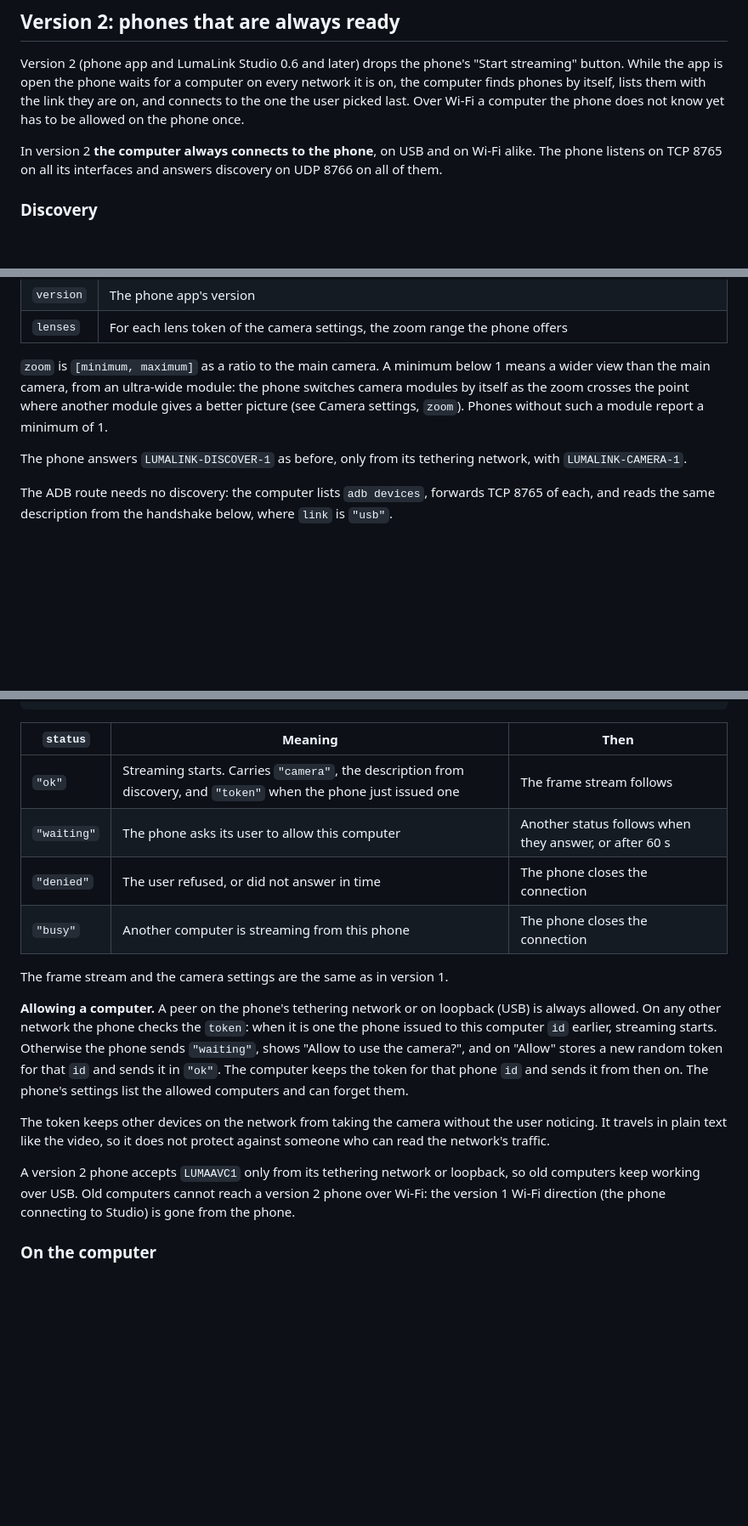
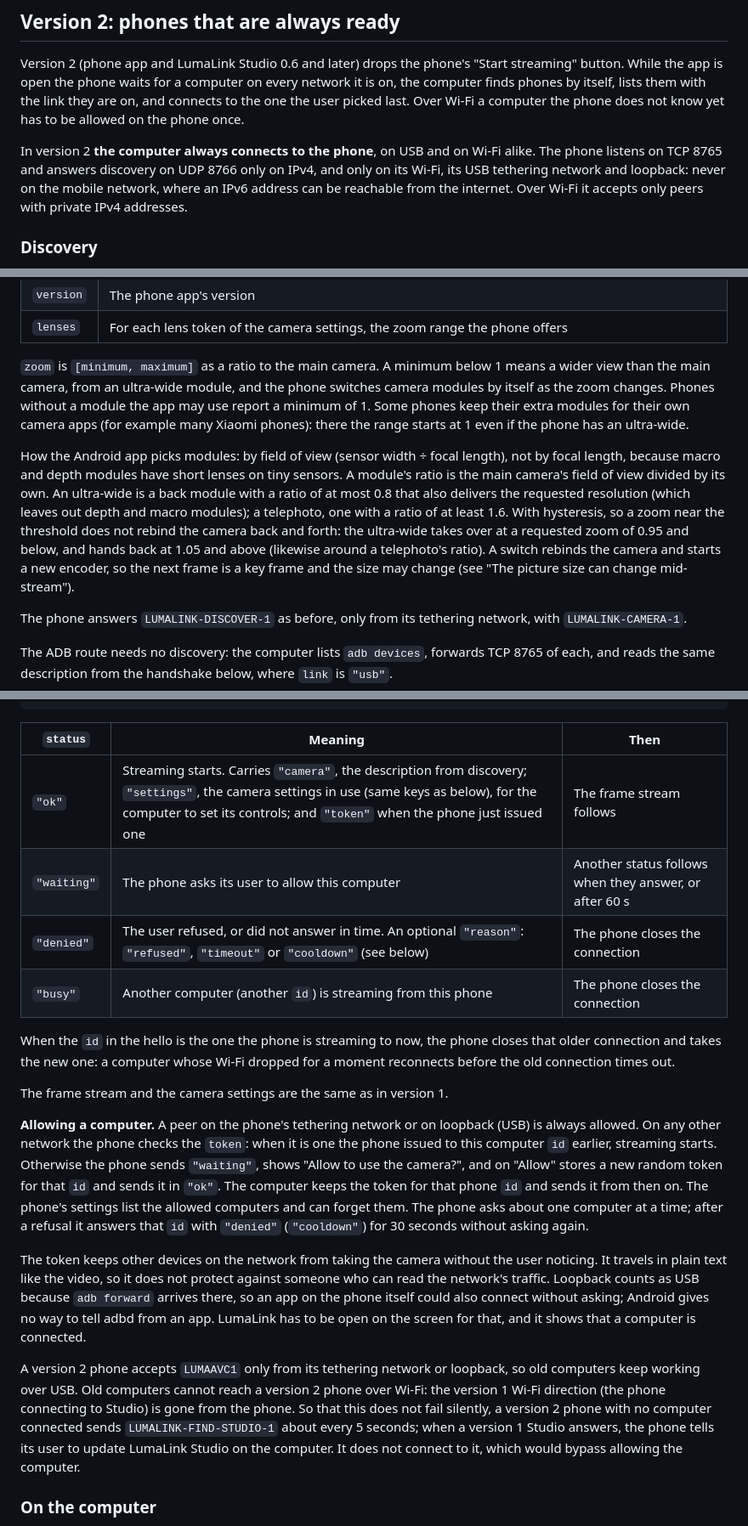
Before and after one commit to tryshyzov/lumacam, a Markdown page: docs/protocol.md, 3 parts joined by grey strips. Shown at 85% size. Rendered like a GitHub page; blank space fills up the shorter version.

Commit message:
Fold the Windows agent's review into protocol version 2
Modules picked by field of view with hysteresis; the phone listens only
on IPv4 Wi-Fi, tethering and loopback, and takes private Wi-Fi peers;
the same computer reconnecting replaces its old stream instead of busy;
one prompt at a time and a cooldown after a refusal; ok carries the
settings in use and denied a reason; a v2 phone tells its user when only
an old Studio answers on Wi-Fi; loopback counting as USB is noted.

Co-Authored-By: Claude Opus 5.5 <noreply@anthropic.com>
Claude-Session: https://claude.ai/code/session_011W86hoVTE82RUvNrM2xAnr

```diff
--- a/docs/protocol.md
+++ b/docs/protocol.md
@@ -185,8 +185,10 @@ picked last. Over Wi-Fi a computer the phone does not know yet has to be
 allowed on the phone once.
 
 In version 2 **the computer always connects to the phone**, on USB and on
-Wi-Fi alike. The phone listens on TCP 8765 on all its interfaces and answers
-discovery on UDP 8766 on all of them.
+Wi-Fi alike. The phone listens on TCP 8765 and answers discovery on UDP 8766
+only on IPv4, and only on its Wi-Fi, its USB tethering network and loopback:
+never on the mobile network, where an IPv6 address can be reachable from the
+internet. Over Wi-Fi it accepts only peers with private IPv4 addresses.
 
 ### Discovery
 
@@ -227,10 +229,23 @@ LUMALINK-CAMERA-2 <json>
 | `lenses` | For each lens token of the camera settings, the zoom range the phone offers |
 
 `zoom` is `[minimum, maximum]` as a ratio to the main camera. A minimum below
-1 means a wider view than the main camera, from an ultra-wide module: the
-phone switches camera modules by itself as the zoom crosses the point where
-another module gives a better picture (see Camera settings, `zoom`). Phones
-without such a module report a minimum of 1.
+1 means a wider view than the main camera, from an ultra-wide module, and
+the phone switches camera modules by itself as the zoom changes. Phones
+without a module the app may use report a minimum of 1. Some phones keep
+their extra modules for their own camera apps (for example many Xiaomi
+phones): there the range starts at 1 even if the phone has an ultra-wide.
+
+How the Android app picks modules: by field of view (sensor width ÷ focal
+length), not by focal length, because macro and depth modules have short
+lenses on tiny sensors. A module's ratio is the main camera's field of view
+divided by its own. An ultra-wide is a back module with a ratio of at most
+0.8 that also delivers the requested resolution (which leaves out depth and
+macro modules); a telephoto, one with a ratio of at least 1.6. With hysteresis, so a zoom near
+the threshold does not rebind the camera back and forth: the ultra-wide
+takes over at a requested zoom of 0.95 and below, and hands back at 1.05
+and above (likewise around a telephoto's ratio). A switch rebinds the
+camera and starts a new encoder, so the next frame is a key frame and the
+size may change (see "The picture size can change mid-stream").
 
 The phone answers `LUMALINK-DISCOVER-1` as before, only from its tethering
 network, with `LUMALINK-CAMERA-1`.
@@ -258,10 +273,14 @@ status   bytes    {"status": "...", ...}
 
 | `status` | Meaning | Then |
 | --- | --- | --- |
-| `"ok"` | Streaming starts. Carries `"camera"`, the description from discovery, and `"token"` when the phone just issued one | The frame stream follows |
+| `"ok"` | Streaming starts. Carries `"camera"`, the description from discovery; `"settings"`, the camera settings in use (same keys as below), for the computer to set its controls; and `"token"` when the phone just issued one | The frame stream follows |
 | `"waiting"` | The phone asks its user to allow this computer | Another status follows when they answer, or after 60 s |
-| `"denied"` | The user refused, or did not answer in time | The phone closes the connection |
-| `"busy"` | Another computer is streaming from this phone | The phone closes the connection |
+| `"denied"` | The user refused, or did not answer in time. An optional `"reason"`: `"refused"`, `"timeout"` or `"cooldown"` (see below) | The phone closes the connection |
+| `"busy"` | Another computer (another `id`) is streaming from this phone | The phone closes the connection |
+
+When the `id` in the hello is the one the phone is streaming to now, the
+phone closes that older connection and takes the new one: a computer whose
+Wi-Fi dropped for a moment reconnects before the old connection times out.
 
 The frame stream and the camera settings are the same as in version 1.
 
@@ -272,16 +291,26 @@ streaming starts. Otherwise the phone sends `"waiting"`, shows "Allow
 <computer name> to use the camera?", and on "Allow" stores a new random token
 for that `id` and sends it in `"ok"`. The computer keeps the token for that
 phone `id` and sends it from then on. The phone's settings list the allowed
-computers and can forget them.
+computers and can forget them. The phone asks about one computer at a time;
+after a refusal it answers that `id` with `"denied"` (`"cooldown"`) for 30
+seconds without asking again.
 
 The token keeps other devices on the network from taking the camera without
 the user noticing. It travels in plain text like the video, so it does not
-protect against someone who can read the network's traffic.
+protect against someone who can read the network's traffic. Loopback counts
+as USB because `adb forward` arrives there, so an app on the phone itself
+could also connect without asking; Android gives no way to tell adbd from
+an app. LumaLink has to be open on the screen for that, and it shows that a
+computer is connected.
 
 A version 2 phone accepts `LUMAAVC1` only from its tethering network or
 loopback, so old computers keep working over USB. Old computers cannot reach
 a version 2 phone over Wi-Fi: the version 1 Wi-Fi direction (the phone
-connecting to Studio) is gone from the phone.
+connecting to Studio) is gone from the phone. So that this does not fail
+silently, a version 2 phone with no computer connected sends
+`LUMALINK-FIND-STUDIO-1` about every 5 seconds; when a version 1 Studio
+answers, the phone tells its user to update LumaLink Studio on the computer.
+It does not connect to it, which would bypass allowing the computer.
 
 ### On the computer
 
```
